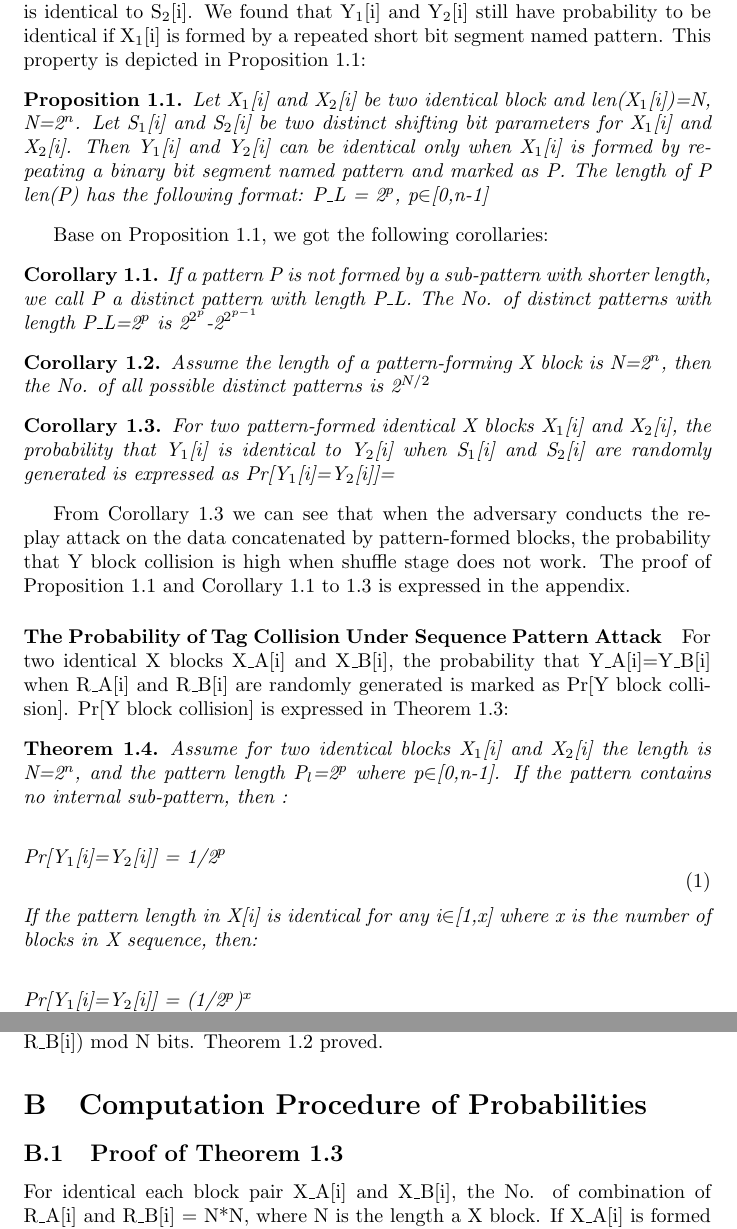
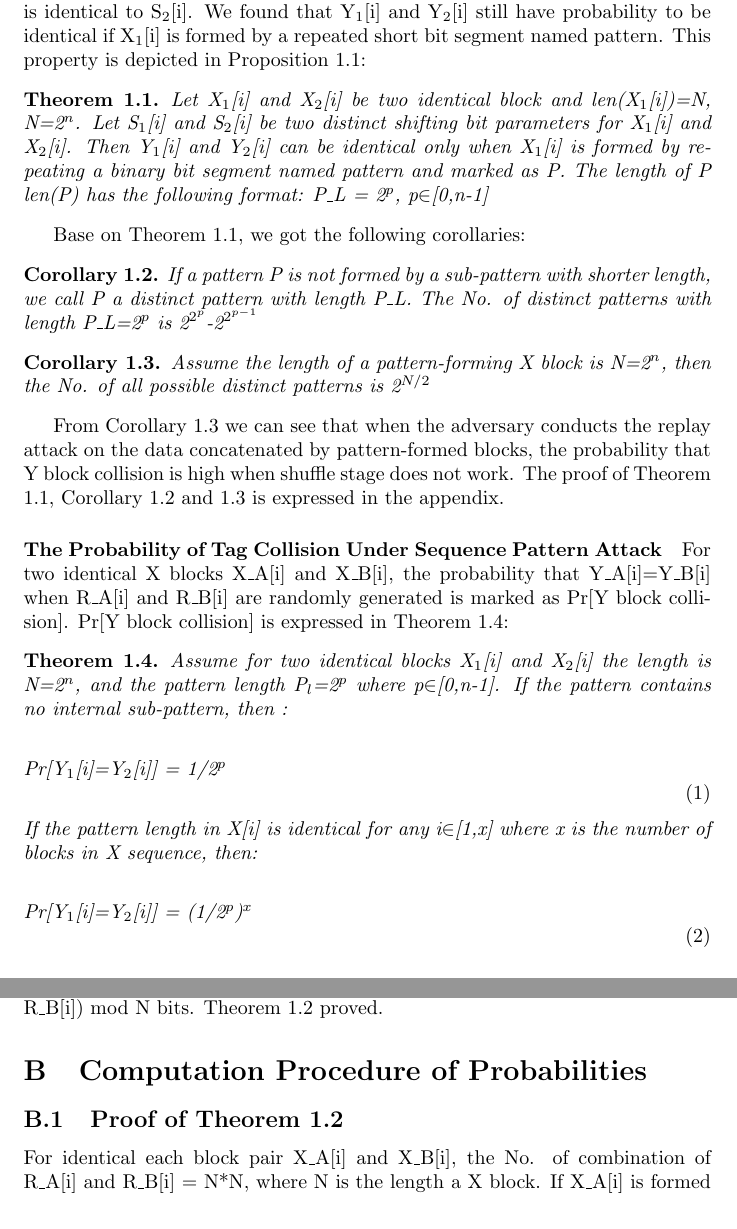
Before and after one commit to active52004/approach_draft, a LaTeX document (approach_draft.tex): two parts of pages 5 and 10 of 12, joined at a grey line, cut so that both start at the same text. Compiled offline with pdfLaTeX.

Commit message:
approach draft modified

```diff
--- a/approach_draft.tex
+++ b/approach_draft.tex
@@ -94,26 +94,27 @@ Assume the shuffle stage does not work, then the following fact exist:
 
 In block-level rotate shifting stage, a segment from nonce, marked as S, is adopted as the parameter of shifting bits. S is a concatenation of sub-blocks and is denoted as S=(S[1]$\|$S[2]$\ldots$S[x]), where x is the number of blocks in X sequence. The value of S[i] the bits shifted for X[i] block.
 For two identical blocks X$_1$[i] and X$_2$[i], the output blocks Y$_1$[i] and Y$_2$[i] are identical if S$_1$[i] is identical to S$_2$[i]. We found that Y$_1$[i] and Y$_2$[i] still have probability to be identical if X$_1$[i] is formed by a repeated short bit segment named pattern. This property is depicted in Proposition 1.1:
-\begin{proposition}
+\begin{theorem}
 Let X$_1$[i] and X$_2$[i] be two identical block and len(X$_1$[i])=N, N=2$^n$. Let S$_1$[i] and S$_2$[i] be two distinct shifting bit parameters for X$_1$[i] and X$_2$[i].
 Then Y$_1$[i] and Y$_2$[i] can be identical only when X$_1$[i] is formed by repeating a binary bit segment named pattern and marked as P. The length of P len(P) has the following format:
 	P\_L = 2$^p$, p$\in$[0,n-1]
-\end{proposition}
-Base on Proposition 1.1, we got the following corollaries:
+\label{sequence-pattern}
+\end{theorem}
+Base on Theorem $\ref{sequence-pattern}$, we got the following corollaries:
 \begin{corollary}
 If a pattern P is not formed by a sub-pattern with shorter length, we call P a distinct pattern with length P\_L. The No. of distinct patterns with length P\_L=2$^p$ is 2$^{2^p}$-2$^{2^{p-1}}$
+\label{distinct-pattern}
 \end{corollary}
 \begin{corollary}
 Assume the length of a pattern-forming X block is N=2$^n$, then the No. of all possible distinct patterns is 2$^{N/2}$
+\label{pattern-no}
 \end{corollary}
-\begin{corollary}
-For two pattern-formed identical X blocks X$_1$[i] and X$_2$[i], the probability that Y$_1$[i] is identical to Y$_2$[i] when S$_1$[i] and S$_2$[i] are randomly generated is expressed as Pr[Y$_1$[i]=Y$_2$[i]]=
-\end{corollary}
-From Corollary 1.3 we can see that when the adversary conducts the replay attack on the data concatenated by pattern-formed blocks, the probability that Y block collision is high when shuffle stage does not work. The proof of Proposition 1.1 and Corollary 1.1 to 1.3 is expressed in the appendix.
+
+From Corollary 1.3 we can see that when the adversary conducts the replay attack on the data concatenated by pattern-formed blocks, the probability that Y block collision is high when shuffle stage does not work. The proof of Theorem $\ref{sequence-pattern}$, Corollary $\ref{distinct-pattern}$ and $\ref{pattern-no}$ is expressed in the appendix.
 
 \paragraph{The Probability of Tag Collision Under Sequence Pattern Attack}
 For two identical X blocks X\_A[i] and X\_B[i], the probability that Y\_A[i]=Y\_B[i] when R\_A[i] and R\_B[i] are randomly generated is marked as  Pr[Y block collision].
-Pr[Y block collision] is expressed in Theorem 1.3:
+Pr[Y block collision] is expressed in Theorem $\ref{sequence-prob}$:
 \begin{theorem}
 Assume for two identical blocks X$_1$[i] and X$_2$[i] the length is N=2$^n$, and the pattern length P$_l$=2$^p$ where p$\in$[0,n-1]. If the pattern contains no internal sub-pattern, then :
 \begin{equation}
@@ -123,6 +124,7 @@ If the pattern length in X[i] is identical for any i$\in$[1,x] where x is the nu
 \begin{equation}
 $$Pr[Y$_1$[i]=Y$_2$[i]] = (1/2$^p$)$^x$$$
 \end{equation}
+\label{sequence-prob}
 \end{theorem}
 
 \subsubsection{The Set-level Pattern Collision}
@@ -252,7 +255,7 @@ If two distinct X blocks result two identical Y block. Assume the shift bits par
 X\_B[i] can be formed by rotate shifting X\_A[i] for (R\_A[i] + N-R\_B[i]) mod N bits. Theorem 1.2 proved.
 
 \section{Computation Procedure of Probabilities}
-\subsection{Proof of Theorem 1.3}
+\subsection{Proof of Theorem 1.2}
 For identical each block pair X\_A[i] and X\_B[i], the No. of combination of R\_A[i] and R\_B[i] = N*N, where N is the length a X block.
 If X\_A[i] is formed by pattern, then Y\_A[i]=Y\_B[i] if $\mid$R\_A[i]-R\_B[i]$\mid$ = P\_L * K, where P\_L is the pattern length and K is a positive integer.
 Then for two random R\_A[i] and R\_B[i], Pr[Y\_A[i]=Y\_B[i] $\mid$ X\_A[i] = X\_B[i] \& pattern = P\_L](shoft for Pr[Y\_A[i] = Y\_B[i]]) can be expressed in the following way:
```
Also changed, not shown: approach_draft.pdf, approach_draft.tex (11 more changed lines), 3 other files.
